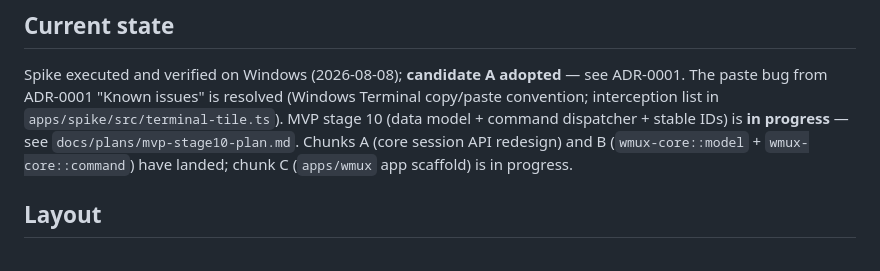
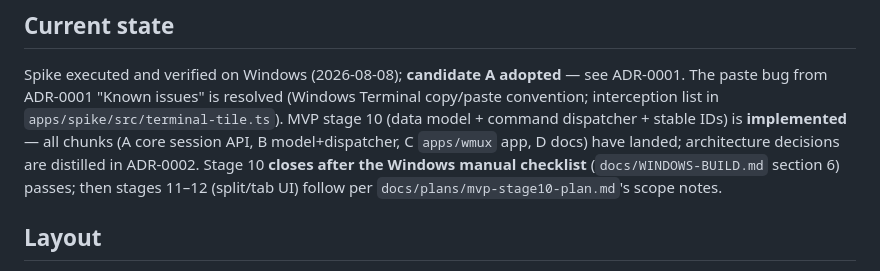
Before and after one commit to sjkwon-1023/winmux, a Markdown page: CLAUDE.md, the part around the change. Drawn GitHub-style.

```diff
--- a/CLAUDE.md
+++ b/CLAUDE.md
@@ -8,10 +8,11 @@ wmux — a lightweight cmux-style terminal for Windows, centered on WSL2 and cod
 Spike executed and verified on Windows (2026-08-08); **candidate A adopted** — see
 ADR-0001. The paste bug from ADR-0001 "Known issues" is resolved (Windows Terminal
 copy/paste convention; interception list in `apps/spike/src/terminal-tile.ts`).
-MVP stage 10 (data model + command dispatcher + stable IDs) is **in progress** — see
-`docs/plans/mvp-stage10-plan.md`. Chunks A (core session API redesign) and B
-(`wmux-core::model` + `wmux-core::command`) have landed; chunk C (`apps/wmux` app
-scaffold) is in progress.
+MVP stage 10 (data model + command dispatcher + stable IDs) is **implemented** — all
+chunks (A core session API, B model+dispatcher, C `apps/wmux` app, D docs) have landed;
+architecture decisions are distilled in ADR-0002. Stage 10 **closes after the Windows
+manual checklist** (`docs/WINDOWS-BUILD.md` section 6) passes; then stages 11–12
+(split/tab UI) follow per `docs/plans/mvp-stage10-plan.md`'s scope notes.
 
 ## Layout
 
```
Also changed, not shown: docs/adr/0002-stage10-architecture.md (added, +87 -0 lines), docs/plans/mvp-stage10-plan.md (+5 -0 lines).
